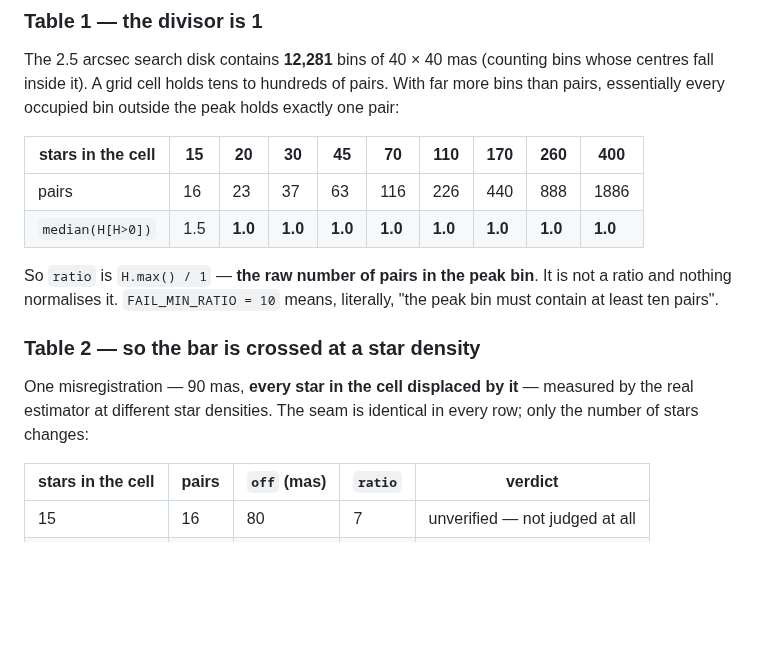
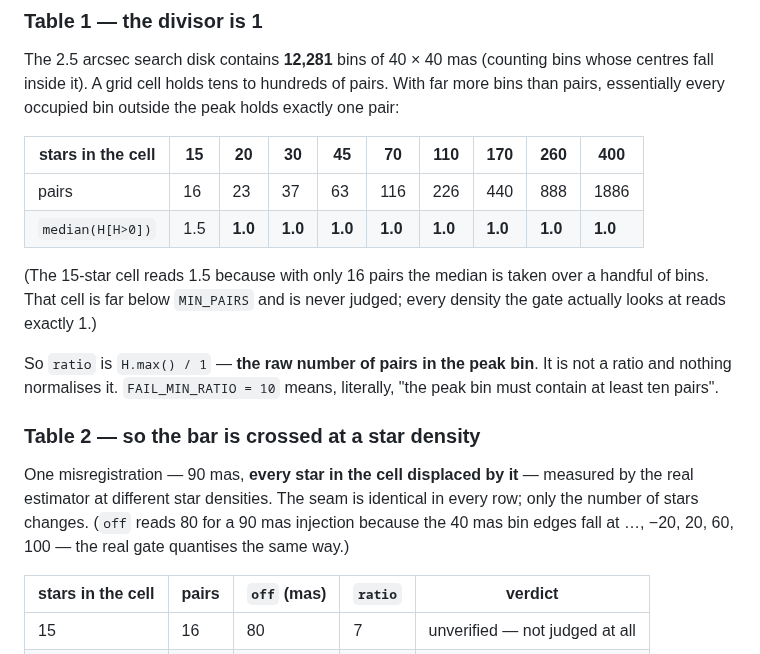
Before and after one commit to keflavich/jwst-gc-pipeline, a Markdown page: docs/reports/REGISTRATION_CONTRAST_STATISTIC.md, the part around one of its changes. Drawn GitHub-style; blank space fills up the shorter version.

```diff
--- a/docs/reports/REGISTRATION_CONTRAST_STATISTIC.md
+++ b/docs/reports/REGISTRATION_CONTRAST_STATISTIC.md
@@ -115,6 +117,10 @@ holds exactly one pair:
 | pairs | 16 | 23 | 37 | 63 | 116 | 226 | 440 | 888 | 1886 |
 | `median(H[H>0])` | 1.5 | **1.0** | **1.0** | **1.0** | **1.0** | **1.0** | **1.0** | **1.0** | **1.0** |
 
+(The 15-star cell reads 1.5 because with only 16 pairs the median is taken over
+a handful of bins. That cell is far below `MIN_PAIRS` and is never judged; every
+density the gate actually looks at reads exactly 1.)
+
 So `ratio` is `H.max() / 1` — **the raw number of pairs in the peak bin**. It is
 not a ratio and nothing normalises it. `FAIL_MIN_RATIO = 10` means, literally,
 "the peak bin must contain at least ten pairs".
@@ -123,7 +129,9 @@ not a ratio and nothing normalises it. `FAIL_MIN_RATIO = 10` means, literally,
 
 One misregistration — 90 mas, **every star in the cell displaced by it** —
 measured by the real estimator at different star densities. The seam is
-identical in every row; only the number of stars changes:
+identical in every row; only the number of stars changes. (`off` reads 80 for a
+90 mas injection because the 40 mas bin edges fall at …, −20, 20, 60, 100 — the
+real gate quantises the same way.)
 
 | stars in the cell | pairs | `off` (mas) | `ratio` | verdict |
 |---|---|---|---|---|
```
Also changed, not shown: other parts of docs/reports/REGISTRATION_CONTRAST_STATISTIC.md (+19 -8 lines), docs/reports/figures/registration_contrast_statistic.png (added), 1 other file.
